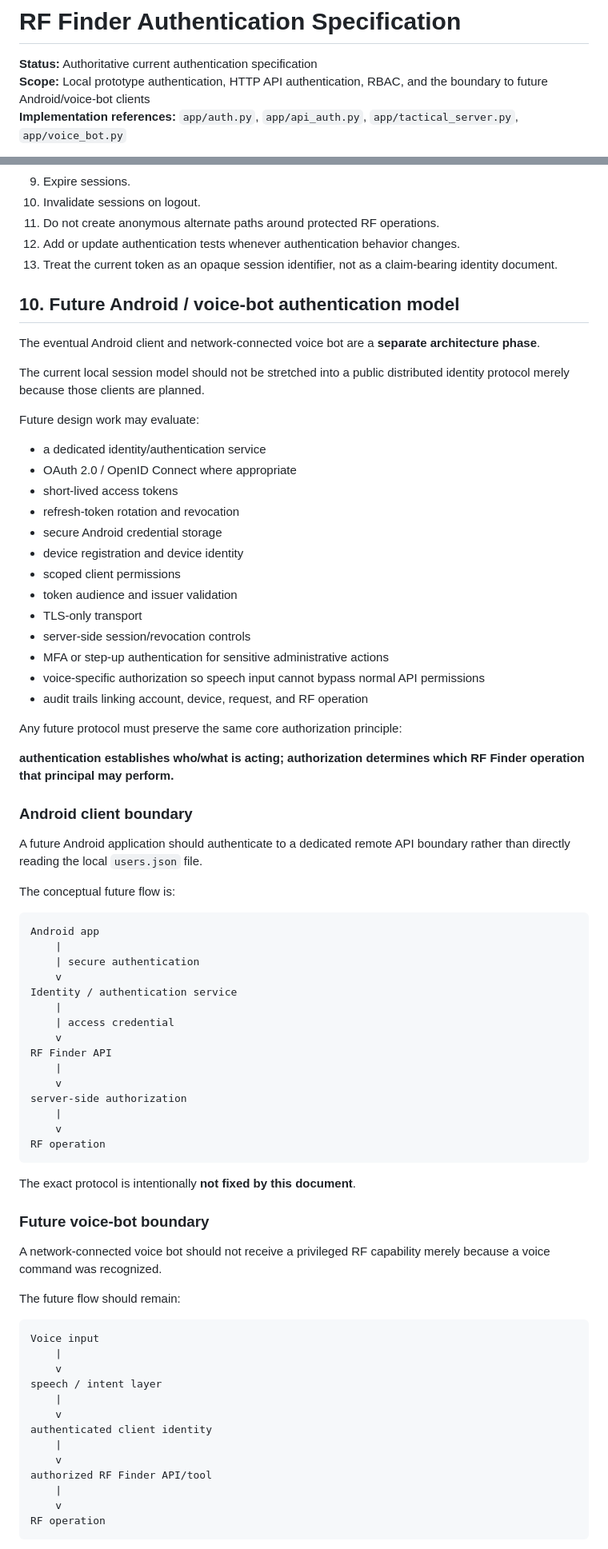
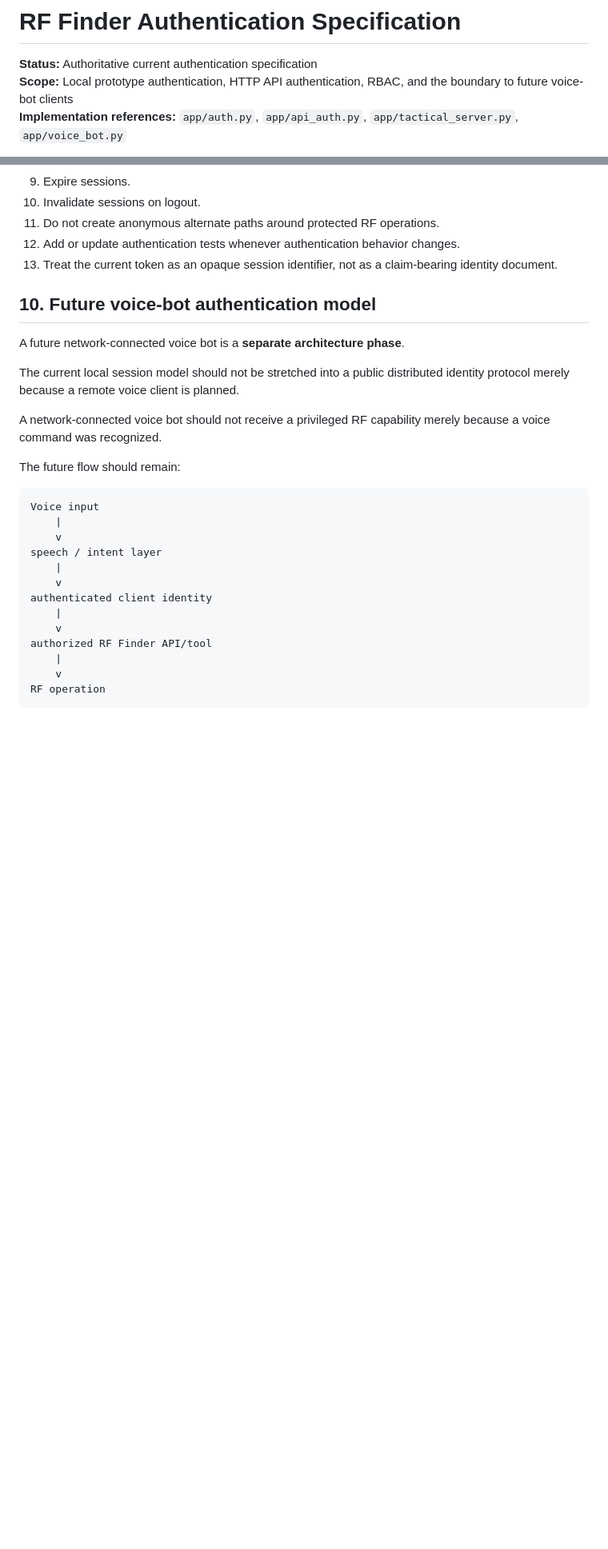
Before and after one commit to leonardoadame837-png/RF-Finder, a Markdown page: docs/AUTHENTICATION.md, 2 parts joined by grey strips. Shown at 80% size. Drawn GitHub-style; blank space fills up the shorter version.

Commit message:
Remove obsolete Android authentication architecture

````diff
--- a/docs/AUTHENTICATION.md
+++ b/docs/AUTHENTICATION.md
@@ -1,7 +1,7 @@
 # RF Finder Authentication Specification
 
 **Status:** Authoritative current authentication specification
-**Scope:** Local prototype authentication, HTTP API authentication, RBAC, and the boundary to future Android/voice-bot clients
+**Scope:** Local prototype authentication, HTTP API authentication, RBAC, and the boundary to future voice-bot clients
 **Implementation references:** `app/auth.py`, `app/api_auth.py`, `app/tactical_server.py`, `app/voice_bot.py`
 
 > This document defines the authentication model that RF Finder implements today. It deliberately does **not** introduce JWT, OAuth 2.0, OpenID Connect, refresh tokens, or a cloud identity provider into the local prototype. Those are future architecture options, not current requirements.
@@ -341,59 +341,11 @@ Any authentication-related change to the current prototype must preserve these r
 12. Add or update authentication tests whenever authentication behavior changes.
 13. Treat the current token as an opaque session identifier, not as a claim-bearing identity document.
 
-## 10. Future Android / voice-bot authentication model
+## 10. Future voice-bot authentication model
 
-The eventual Android client and network-connected voice bot are a **separate architecture phase**.
+A future network-connected voice bot is a **separate architecture phase**.
 
-The current local session model should not be stretched into a public distributed identity protocol merely because those clients are planned.
-
-Future design work may evaluate:
-
-- a dedicated identity/authentication service
-- OAuth 2.0 / OpenID Connect where appropriate
-- short-lived access tokens
-- refresh-token rotation and revocation
-- secure Android credential storage
-- device registration and device identity
-- scoped client permissions
-- token audience and issuer validation
-- TLS-only transport
-- server-side session/revocation controls
-- MFA or step-up authentication for sensitive administrative actions
-- voice-specific authorization so speech input cannot bypass normal API permissions
-- audit trails linking account, device, request, and RF operation
-
-Any future protocol must preserve the same core authorization principle:
-
-**authentication establishes who/what is acting; authorization determines which RF Finder operation that principal may perform.**
-
-### Android client boundary
-
-A future Android application should authenticate to a dedicated remote API boundary rather than directly reading the local `users.json` file.
-
-The conceptual future flow is:
-
-```
-Android app
-    |
-    | secure authentication
-    v
-Identity / authentication service
-    |
-    | access credential
-    v
-RF Finder API
-    |
-    v
-server-side authorization
-    |
-    v
-RF operation
-```
-
-The exact protocol is intentionally **not fixed by this document**.
-
-### Future voice-bot boundary
+The current local session model should not be stretched into a public distributed identity protocol merely because a remote voice client is planned.
 
 A network-connected voice bot should not receive a privileged RF capability merely because a voice command was recognized.
 
````
Also changed, not shown: other parts of docs/AUTHENTICATION.md (+2 -2 lines).
